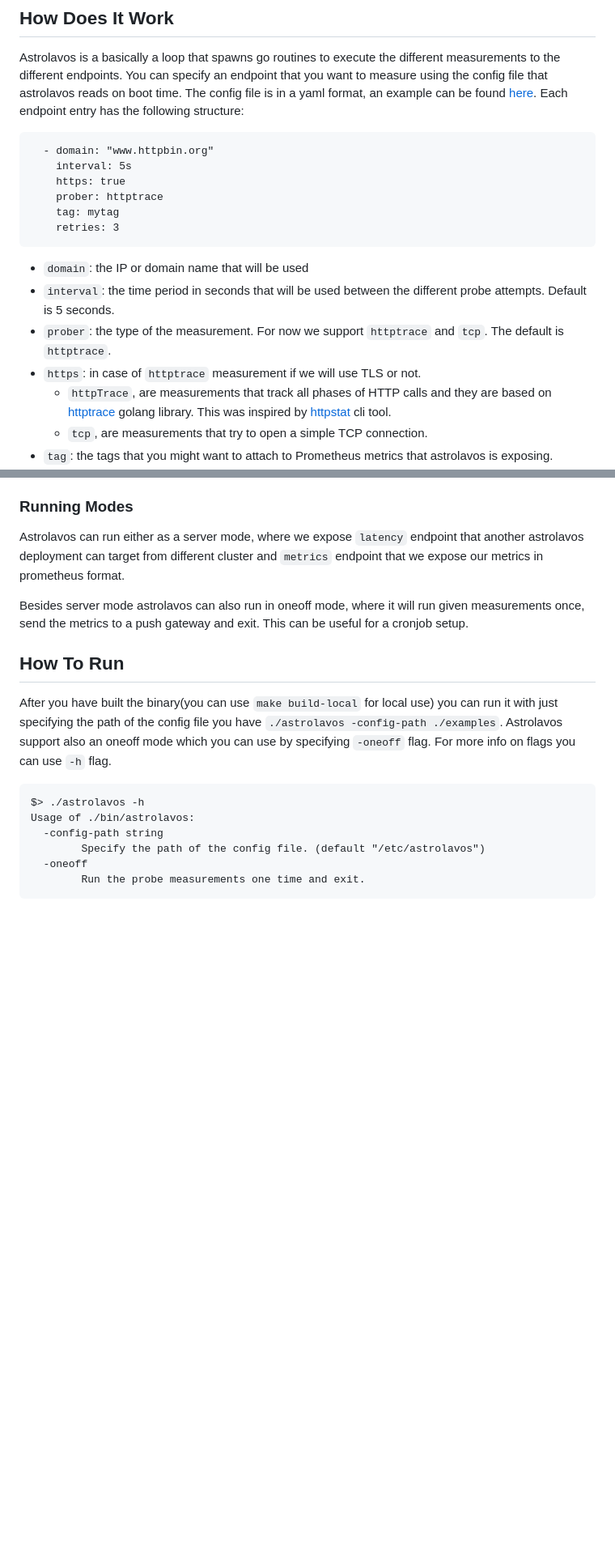
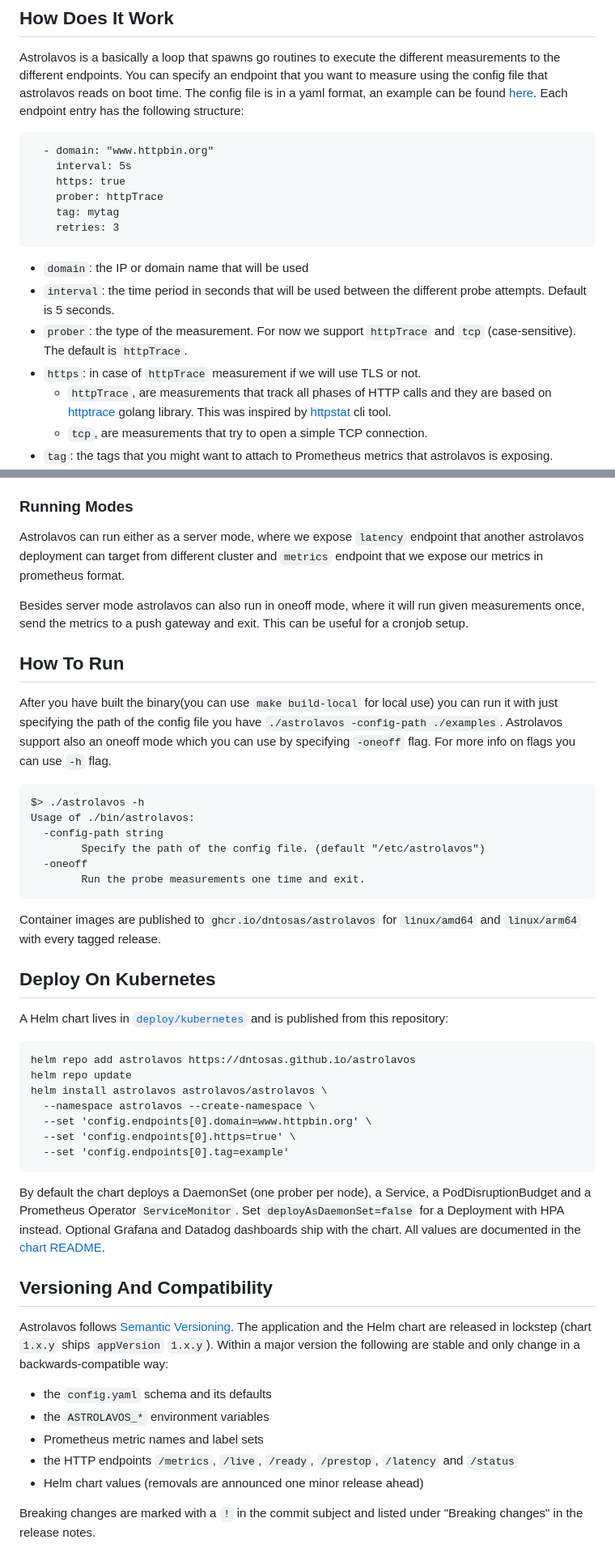
Before and after one commit to dntosas/astrolavos, a Markdown page: README.md, 2 parts joined by grey strips. Shown at 81% size. Drawn GitHub-style; blank space fills up the shorter version.

````diff
--- a/README.md
+++ b/README.md
@@ -29,14 +29,14 @@ Each endpoint entry has the following structure:
   - domain: "www.httpbin.org"
     interval: 5s
     https: true
-    prober: httptrace
+    prober: httpTrace
     tag: mytag
     retries: 3
 ```
 - `domain`: the IP or domain name that will be used
 - `interval`: the time period in seconds that will be used between the different probe attempts. Default is 5 seconds.
-- `prober`: the type of the measurement. For now we support `httptrace` and `tcp`. The default is `httptrace`.
-- `https`: in case of `httptrace` measurement if we will use TLS or not.
+- `prober`: the type of the measurement. For now we support `httpTrace` and `tcp` (case-sensitive). The default is `httpTrace`.
+- `https`: in case of `httpTrace` measurement if we will use TLS or not.
     - `httpTrace`, are measurements that track all phases of HTTP calls and they are based on [httptrace](https://golang.google.cn/pkg/net/http/httptrace/) golang library. This was inspired by [httpstat](https://github.com/reorx/httpstat) cli tool.
     - `tcp`, are measurements that try to open a simple TCP connection.
 - `tag`: the tags that you might want to attach to Prometheus metrics that astrolavos is exposing.
@@ -74,3 +72,31 @@ Usage of ./bin/astrolavos:
   -oneoff
         Run the probe measurements one time and exit.
 ```
+
+Container images are published to `ghcr.io/dntosas/astrolavos` for `linux/amd64` and `linux/arm64` with every tagged release.
+
+## Deploy On Kubernetes
+A Helm chart lives in [`deploy/kubernetes`](./deploy/kubernetes) and is published from this repository:
+
+```
+helm repo add astrolavos https://dntosas.github.io/astrolavos
+helm repo update
+helm install astrolavos astrolavos/astrolavos \
+  --namespace astrolavos --create-namespace \
+  --set 'config.endpoints[0].domain=www.httpbin.org' \
+  --set 'config.endpoints[0].https=true' \
+  --set 'config.endpoints[0].tag=example'
+```
+
+By default the chart deploys a DaemonSet (one prober per node), a Service, a PodDisruptionBudget and a Prometheus Operator `ServiceMonitor`. Set `deployAsDaemonSet=false` for a Deployment with HPA instead. Optional Grafana and Datadog dashboards ship with the chart. All values are documented in the [chart README](./deploy/kubernetes/README.md).
+
+## Versioning And Compatibility
+Astrolavos follows [Semantic Versioning](https://semver.org). The application and the Helm chart are released in lockstep (chart `1.x.y` ships `appVersion` `1.x.y`). Within a major version the following are stable and only change in a backwards-compatible way:
+
+- the `config.yaml` schema and its defaults
+- the `ASTROLAVOS_*` environment variables
+- Prometheus metric names and label sets
+- the HTTP endpoints `/metrics`, `/live`, `/ready`, `/prestop`, `/latency` and `/status`
+- Helm chart values (removals are announced one minor release ahead)
+
+Breaking changes are marked with a `!` in the commit subject and listed under "Breaking changes" in the release notes.
````
Also changed, not shown: other parts of README.md (+1 -3 lines), AGENTS.md (+15 -7 lines).
